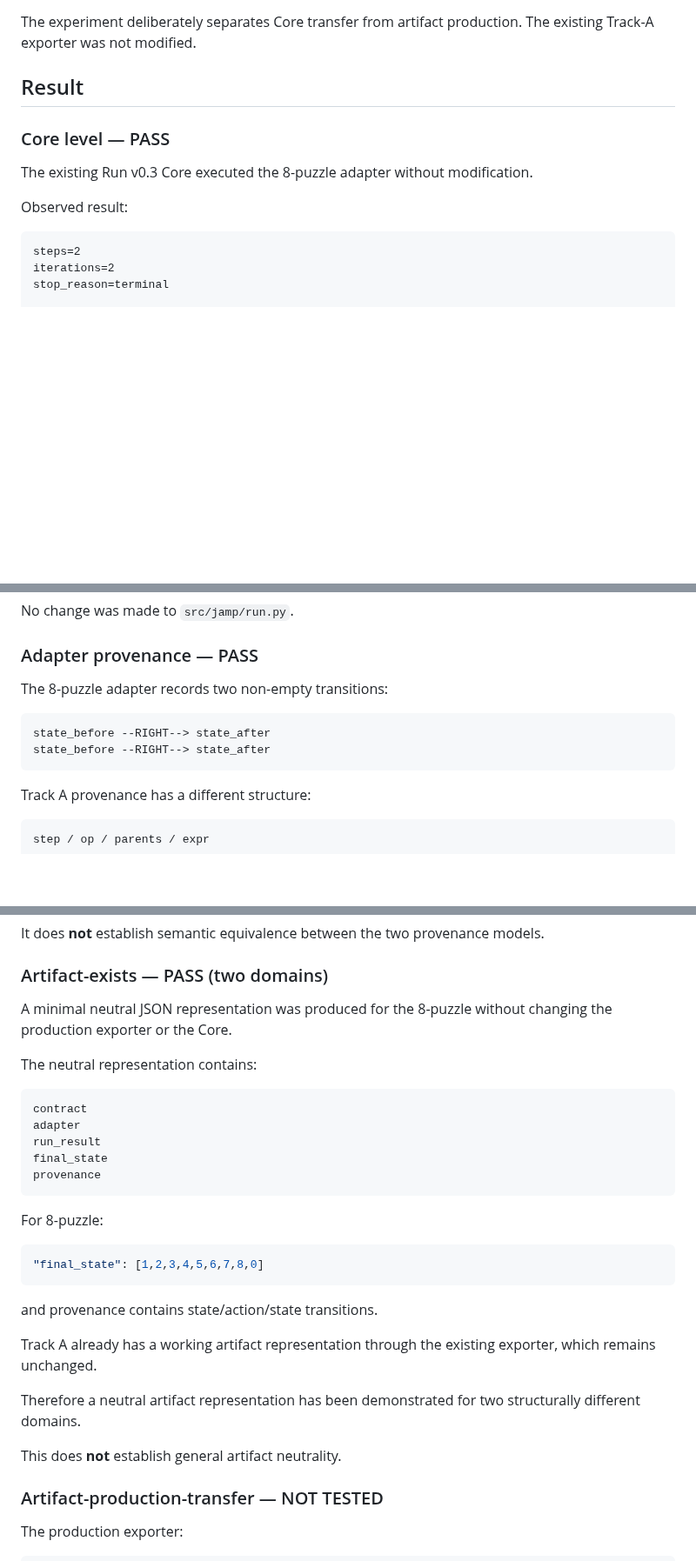
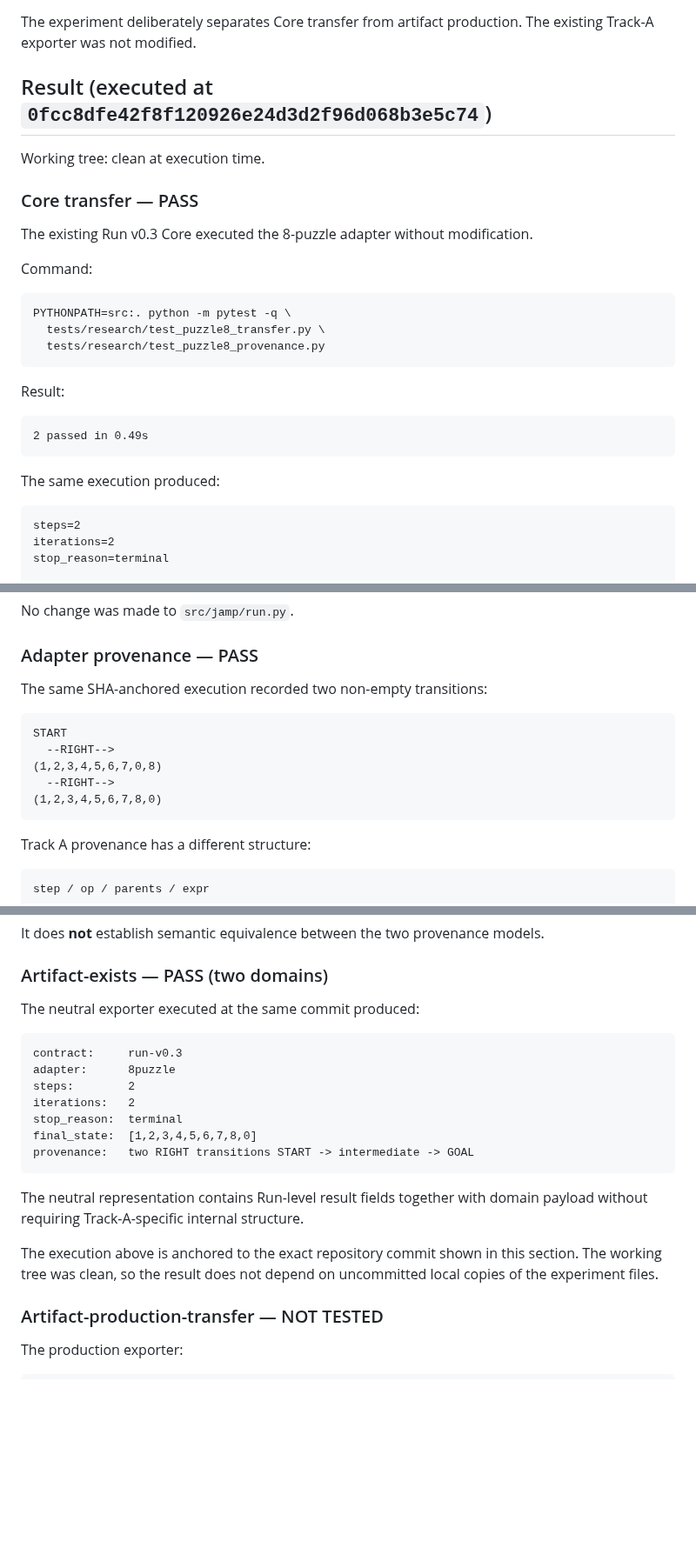
Before and after one commit to qwertymarketolog-lab/JAMP, a Markdown page: docs/research/exp-02-transfer.md, 3 parts joined by grey strips. Shown at 87% size. Drawn GitHub-style; blank space fills up the shorter version.

Commit message:
docs(research): anchor EXP-02 result to verified execution SHA

````diff
--- a/docs/research/exp-02-transfer.md
+++ b/docs/research/exp-02-transfer.md
@@ -21,14 +21,30 @@ state-space domain without semantic change?
 The experiment deliberately separates Core transfer from artifact
 production. The existing Track-A exporter was not modified.
 
-## Result
+## Result (executed at `0fcc8dfe42f8f120926e24d3d2f96d068b3e5c74`)
 
-### Core level — PASS
+Working tree: clean at execution time.
+
+### Core transfer — PASS
 
 The existing Run v0.3 Core executed the 8-puzzle adapter without
 modification.
 
-Observed result:
+Command:
+
+```text
+PYTHONPATH=src:. python -m pytest -q \
+  tests/research/test_puzzle8_transfer.py \
+  tests/research/test_puzzle8_provenance.py
+```
+
+Result:
+
+```text
+2 passed in 0.49s
+```
+
+The same execution produced:
 
 ```text
 steps=2
@@ -48,11 +64,14 @@ No change was made to `src/jamp/run.py`.
 
 ### Adapter provenance — PASS
 
-The 8-puzzle adapter records two non-empty transitions:
+The same SHA-anchored execution recorded two non-empty transitions:
 
 ```text
-state_before --RIGHT--> state_after
-state_before --RIGHT--> state_after
+START
+  --RIGHT-->
+(1,2,3,4,5,6,7,0,8)
+  --RIGHT-->
+(1,2,3,4,5,6,7,8,0)
 ```
 
 Track A provenance has a different structure:
@@ -75,34 +94,25 @@ provenance models.
 
 ### Artifact-exists — PASS (two domains)
 
-A minimal neutral JSON representation was produced for the 8-puzzle
-without changing the production exporter or the Core.
-
-The neutral representation contains:
+The neutral exporter executed at the same commit produced:
 
 ```text
-contract
-adapter
-run_result
-final_state
-provenance
+contract:     run-v0.3
+adapter:      8puzzle
+steps:        2
+iterations:   2
+stop_reason:  terminal
+final_state:  [1,2,3,4,5,6,7,8,0]
+provenance:   two RIGHT transitions START -> intermediate -> GOAL
 ```
 
-For 8-puzzle:
+The neutral representation contains Run-level result fields together
+with domain payload without requiring Track-A-specific internal
+structure.
 
-```json
-"final_state": [1,2,3,4,5,6,7,8,0]
-```
-
-and provenance contains state/action/state transitions.
-
-Track A already has a working artifact representation through the
-existing exporter, which remains unchanged.
-
-Therefore a neutral artifact representation has been demonstrated for
-two structurally different domains.
-
-This does **not** establish general artifact neutrality.
+The execution above is anchored to the exact repository commit shown
+in this section. The working tree was clean, so the result does not
+depend on uncommitted local copies of the experiment files.
 
 ### Artifact-production-transfer — NOT TESTED
 
````
Also changed, not shown: other parts of docs/research/exp-02-transfer.md (+4 -0 lines).
